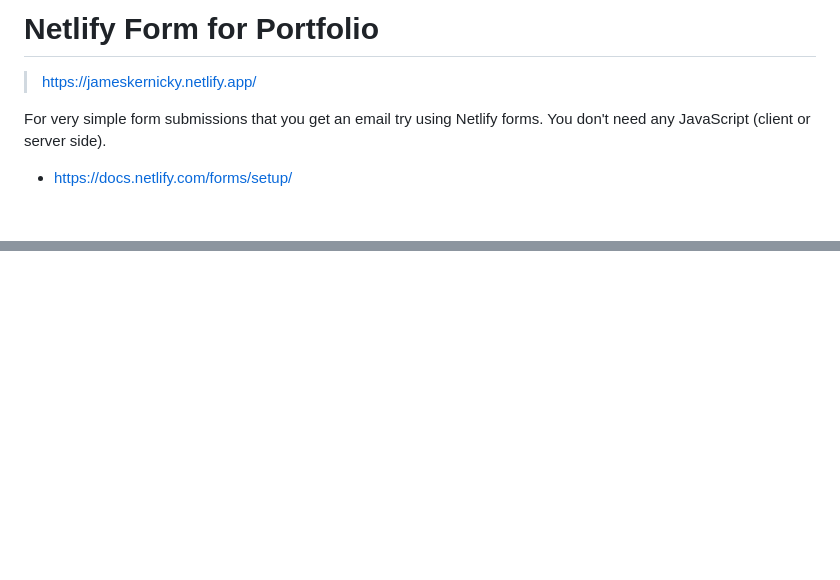
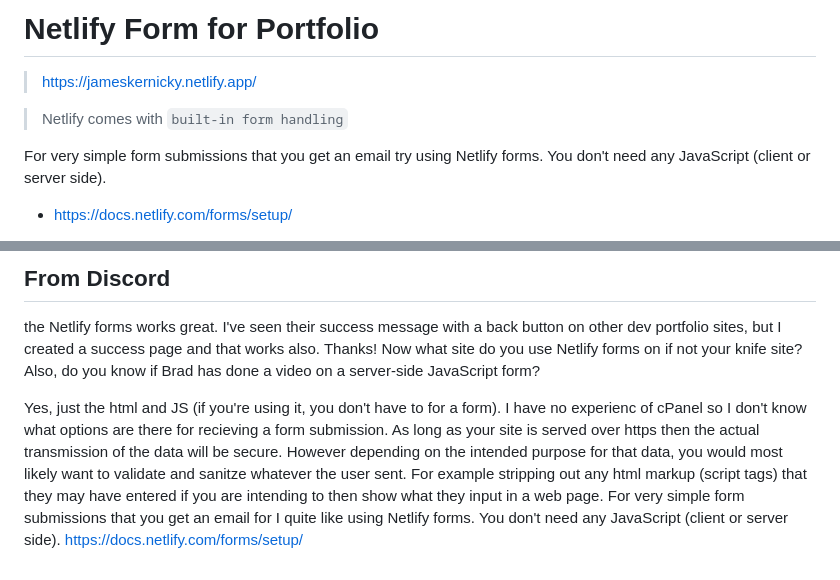
Before and after one commit to Kernix13/form-submit, a Markdown page: netlify-forms.md, 2 parts joined by grey strips. Rendered like a GitHub page; blank space fills up the shorter version.

```diff
--- a/netlify-forms.md
+++ b/netlify-forms.md
@@ -1,6 +1,8 @@
 # Netlify Form for Portfolio
 
 > https://jameskernicky.netlify.app/
+
+> Netlify comes with `built-in form handling`
 
 For very simple form submissions that you get an email try using Netlify forms. You don't need any JavaScript (client or server side).
 
@@ -104,0 +162,10 @@ Portfolio forms
+## From Discord
+
+the Netlify forms works great. I've seen their success message with a back button on other dev portfolio sites, but I created a success page and that works also. Thanks! Now what site do you use Netlify forms on if not your knife site? Also, do you know if Brad has done a video on a server-side JavaScript form?
+
+Yes, just the html and JS (if you're using it, you don't have to for a form).
+I have no experienc of cPanel so I don't know what options are there for recieving a form submission.
+As long as your site is served over https then the actual transmission of the data will be secure.
+However depending on the intended purpose for that data, you would most likely want to validate and sanitze whatever the user sent. For example stripping out any html markup (script tags) that they may have entered if you are intending to then show what they input in a web page.
+For very simple form submissions that you get an email for I quite like using Netlify forms. You don't need any JavaScript (client or server side).
+https://docs.netlify.com/forms/setup/
```
Also changed, not shown: other parts of netlify-forms.md (+61 -6 lines).
